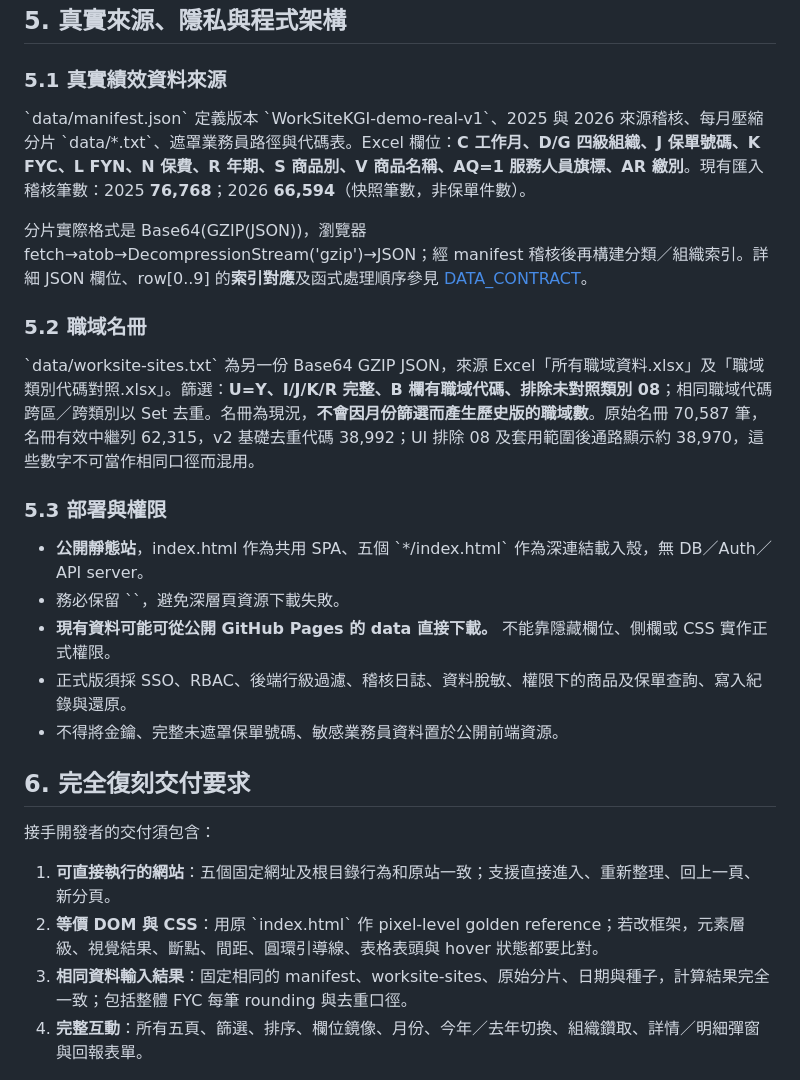
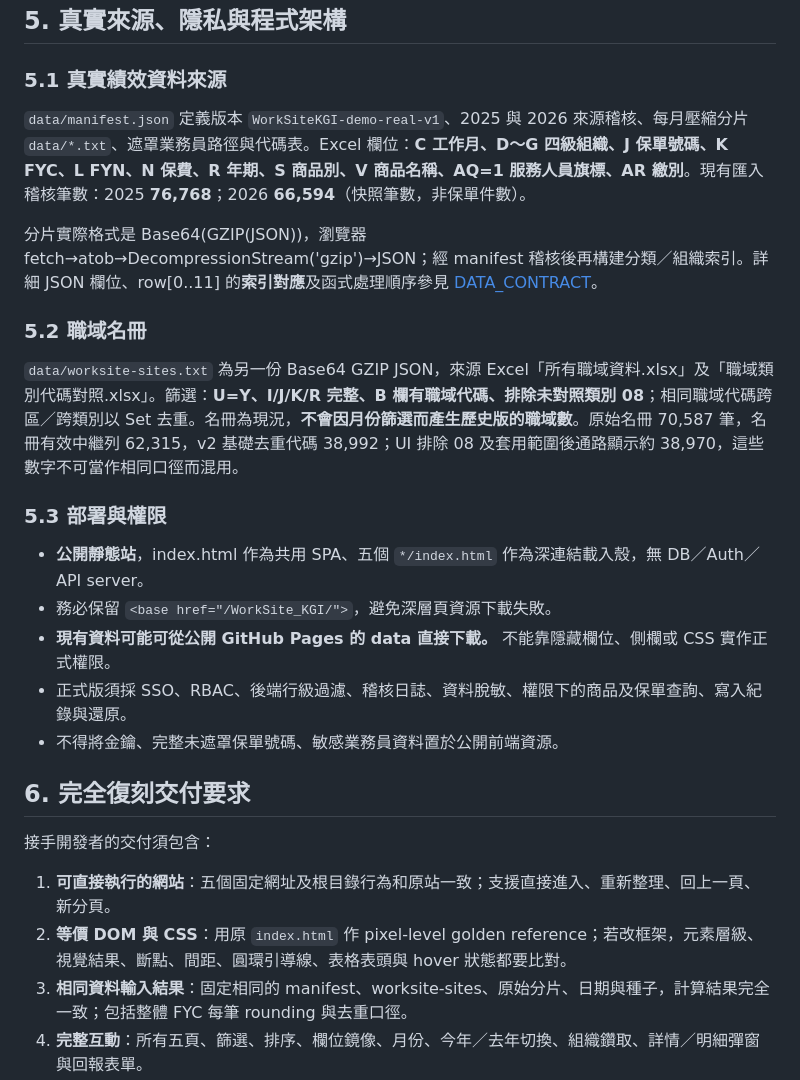
Before and after one commit to hub-google/WorkSite_KGI, a Markdown page: PRD.md, the part around one of its changes. Rendered like a GitHub page.

Commit message:
docs: correct Markdown code formatting and align manifest 12-column row schema

```diff
--- a/PRD.md
+++ b/PRD.md
@@ -195,18 +195,18 @@
 
 ### 5.1 真實績效資料來源
 
-\`data/manifest.json\` 定義版本 \`WorkSiteKGI-demo-real-v1\`、2025 與 2026 來源稽核、每月壓縮分片 \`data/*.txt\`、遮罩業務員路徑與代碼表。Excel 欄位：**C 工作月、D/G 四級組織、J 保單號碼、K FYC、L FYN、N 保費、R 年期、S 商品別、V 商品名稱、AQ=1 服務人員旗標、AR 繳別**。現有匯入稽核筆數：2025 **76,768**；2026 **66,594**（快照筆數，非保單件數）。
+`data/manifest.json` 定義版本 `WorkSiteKGI-demo-real-v1`、2025 與 2026 來源稽核、每月壓縮分片 `data/*.txt`、遮罩業務員路徑與代碼表。Excel 欄位：**C 工作月、D～G 四級組織、J 保單號碼、K FYC、L FYN、N 保費、R 年期、S 商品別、V 商品名稱、AQ=1 服務人員旗標、AR 繳別**。現有匯入稽核筆數：2025 **76,768**；2026 **66,594**（快照筆數，非保單件數）。
 
-分片實際格式是 Base64(GZIP(JSON))，瀏覽器 fetch→atob→DecompressionStream('gzip')→JSON；經 manifest 稽核後再構建分類／組織索引。詳細 JSON 欄位、row[0..9] 的**索引對應**及函式處理順序參見 [DATA_CONTRACT](docs/DATA_CONTRACT.md)。
+分片實際格式是 Base64(GZIP(JSON))，瀏覽器 fetch→atob→DecompressionStream('gzip')→JSON；經 manifest 稽核後再構建分類／組織索引。詳細 JSON 欄位、row[0..11] 的**索引對應**及函式處理順序參見 [DATA_CONTRACT](docs/DATA_CONTRACT.md)。
 
 ### 5.2 職域名冊
 
-\`data/worksite-sites.txt\` 為另一份 Base64 GZIP JSON，來源 Excel「所有職域資料.xlsx」及「職域類別代碼對照.xlsx」。篩選：**U=Y、I/J/K/R 完整、B 欄有職域代碼、排除未對照類別 08**；相同職域代碼跨區／跨類別以 Set 去重。名冊為現況，**不會因月份篩選而產生歷史版的職域數**。原始名冊 70,587 筆，名冊有效中繼列 62,315，v2 基礎去重代碼 38,992；UI 排除 08 及套用範圍後通路顯示約 38,970，這些數字不可當作相同口徑而混用。
+`data/worksite-sites.txt` 為另一份 Base64 GZIP JSON，來源 Excel「所有職域資料.xlsx」及「職域類別代碼對照.xlsx」。篩選：**U=Y、I/J/K/R 完整、B 欄有職域代碼、排除未對照類別 08**；相同職域代碼跨區／跨類別以 Set 去重。名冊為現況，**不會因月份篩選而產生歷史版的職域數**。原始名冊 70,587 筆，名冊有效中繼列 62,315，v2 基礎去重代碼 38,992；UI 排除 08 及套用範圍後通路顯示約 38,970，這些數字不可當作相同口徑而混用。
 
 ### 5.3 部署與權限
 
-- **公開靜態站**，index.html 作為共用 SPA、五個 \`*/index.html\` 作為深連結載入殼，無 DB／Auth／API server。
-- 務必保留 \`<base href="/WorkSite_KGI/">\`，避免深層頁資源下載失敗。
+- **公開靜態站**，index.html 作為共用 SPA、五個 `*/index.html` 作為深連結載入殼，無 DB／Auth／API server。
+- 務必保留 `<base href="/WorkSite_KGI/">`，避免深層頁資源下載失敗。
 - **現有資料可能可從公開 GitHub Pages 的 data 直接下載。** 不能靠隱藏欄位、側欄或 CSS 實作正式權限。
 - 正式版須採 SSO、RBAC、後端行級過濾、稽核日誌、資料脫敏、權限下的商品及保單查詢、寫入紀錄與還原。
 - 不得將金鑰、完整未遮罩保單號碼、敏感業務員資料置於公開前端資源。
@@ -216,7 +216,7 @@
 接手開發者的交付須包含：
 
 1. **可直接執行的網站**：五個固定網址及根目錄行為和原站一致；支援直接進入、重新整理、回上一頁、新分頁。
-2. **等價 DOM 與 CSS**：用原 \`index.html\` 作 pixel-level golden reference；若改框架，元素層級、視覺結果、斷點、間距、圓環引導線、表格表頭與 hover 狀態都要比對。
+2. **等價 DOM 與 CSS**：用原 `index.html` 作 pixel-level golden reference；若改框架，元素層級、視覺結果、斷點、間距、圓環引導線、表格表頭與 hover 狀態都要比對。
 3. **相同資料輸入結果**：固定相同的 manifest、worksite-sites、原始分片、日期與種子，計算結果完全一致；包括整體 FYC 每筆 rounding 與去重口徑。
 4. **完整互動**：所有五頁、篩選、排序、欄位鏡像、月份、今年／去年切換、組織鑽取、詳情／明細彈窗與回報表單。
 5. **DEMO 邊界**：無資料庫的送出只能顯示未儲存；模擬值不能在產品說明上冒充真實。
```
Also changed, not shown: other parts of PRD.md (+18 -18 lines).
